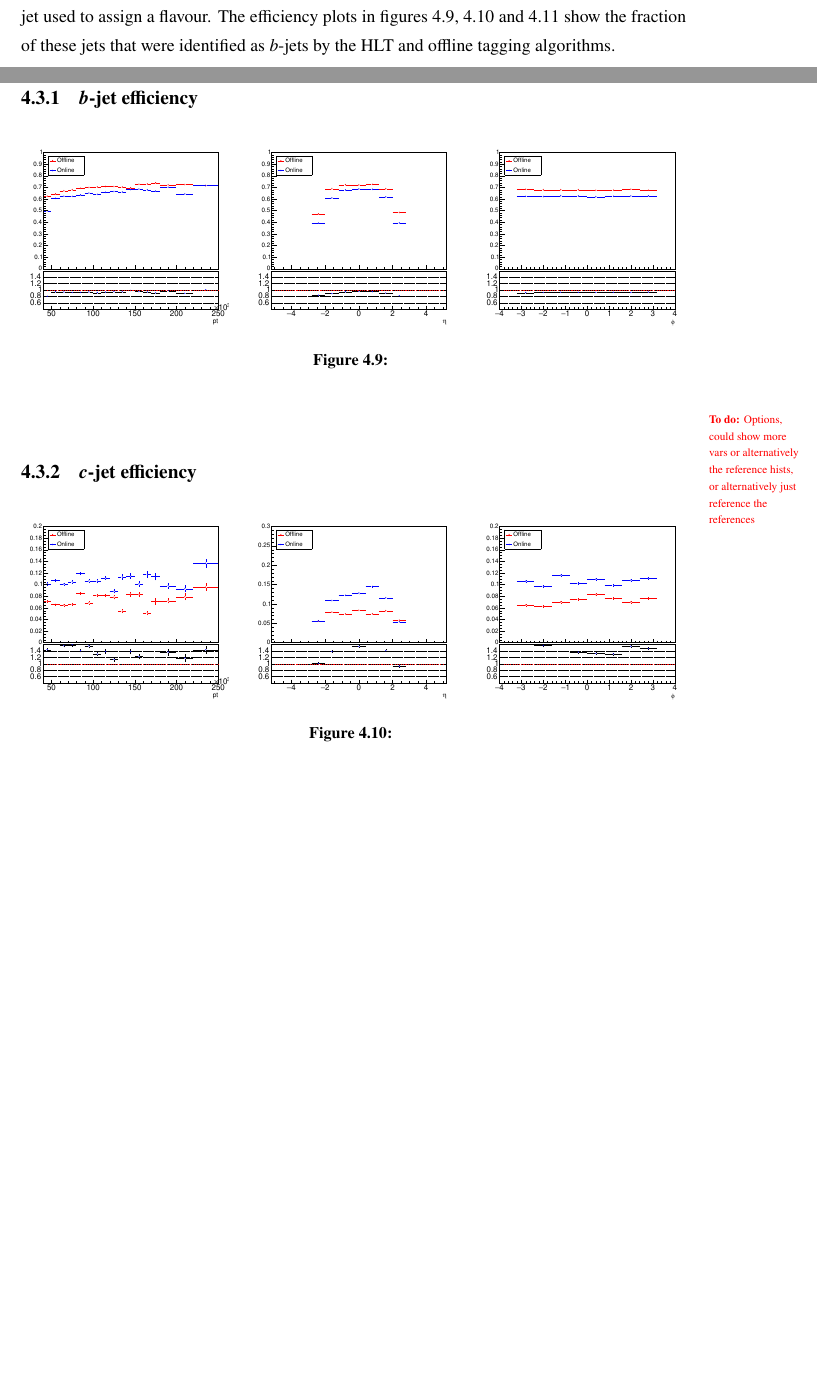
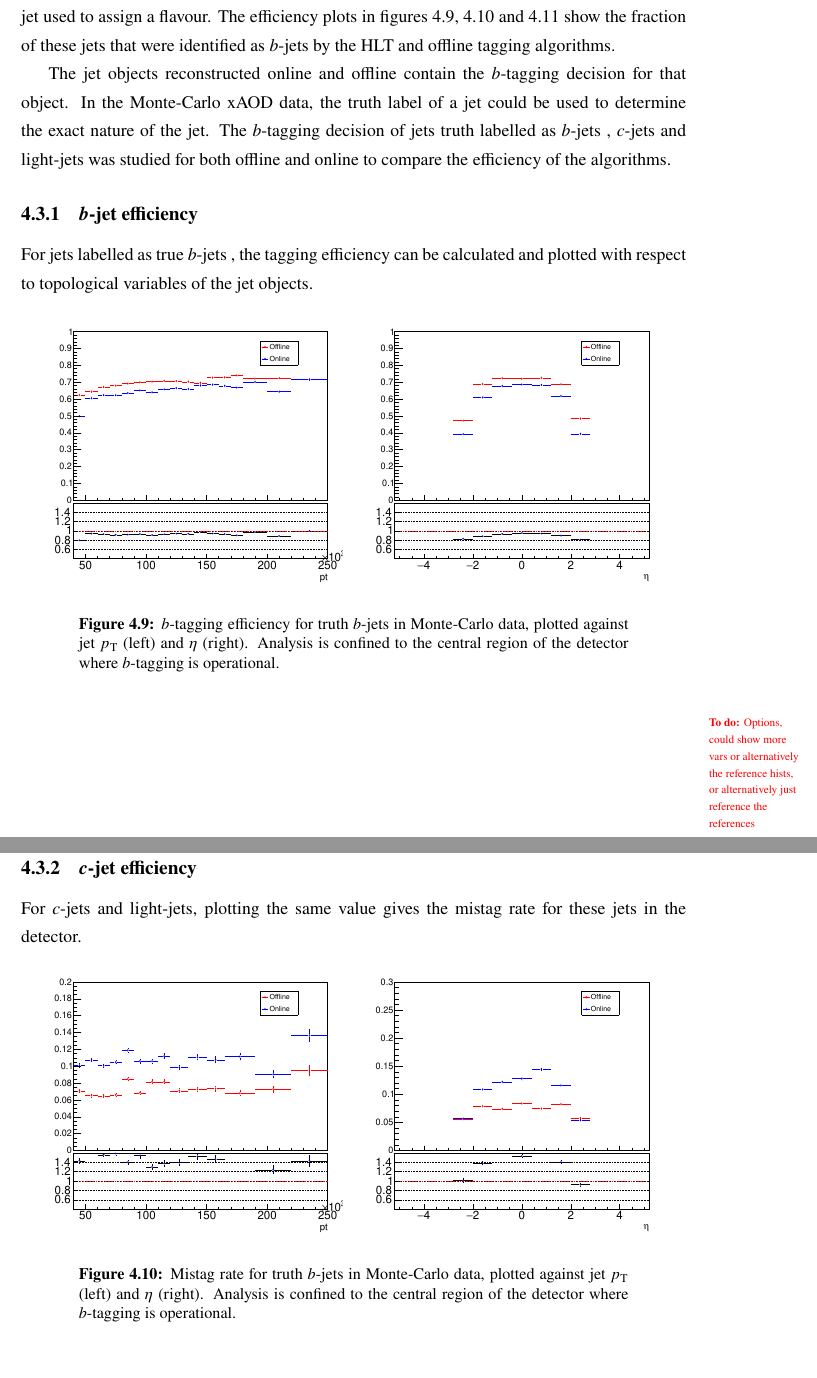
Before and after one commit to lemming52/MSc, a LaTeX thesis (Thesis/thesis.tex, which reads Thesis/ObP/objectPerformance.tex, Thesis/thesis.sty): two parts of pages 34 and 35 of 39, joined at a grey line, cut so that both start at the same text, the shorter picture padded with empty space. Compiled offline with pdfLaTeX.

Commit message:
PROGRESS

```diff
--- a/Thesis/ObP/objectPerformance.tex
+++ b/Thesis/ObP/objectPerformance.tex
@@ -169,24 +169,23 @@ To compare the online and offline jets, the ratio of the difference in value for
 
 	Here the tagging efficiency of the HLT and offline taggers is studied for different jet flavours in the MC sample. An offline/HLT jet pair was formed using $\Delta R$ matching and truth label of the jet used to assign a flavour. The efficiency plots in figures \ref{fig:MC:bjetefficiency}, \ref{fig:MC:cjetefficiency} and \ref{fig:MC:lightjetefficiency} show the fraction of these jets that were identified as \bjets by the HLT and offline tagging algorithms.
 
-	\newpage
+	The jet objects reconstructed online and offline contain the \btagging decision for that object. In the Monte-Carlo xAOD data, the truth label of a jet could be used to determine the exact nature of the jet. The \btagging decision of jets truth labelled as \bjets, \cjets and light-jets was studied for both offline and online to compare the efficiency of the algorithms.
+
 	\subsection{\textit{b}-jet efficiency}
+
+	For jets labelled as true \bjets, the tagging efficiency can be calculated and plotted with respect to topological variables of the jet objects.
 
 		\begin{figure}[h]
 			\centering
-			\begin{minipage}[h]{0.31\linewidth}
+			\begin{minipage}[h]{0.45\linewidth}
 				\includegraphics[width=1\linewidth]{ptBJET}
 
 			\end{minipage}
 			\quad
-			\begin{minipage}[h]{0.31\linewidth}
+			\begin{minipage}[h]{0.45\linewidth}
 				\includegraphics[width=1\linewidth]{etaBJET}
 			\end{minipage}
-			\quad
-			\begin{minipage}[h]{0.31\linewidth}
-				\includegraphics[width=1\linewidth]{phiBJET}
-			\end{minipage}
-			\caption{ }
+			\caption{\btagging efficiency for truth \bjets in Monte-Carlo data, plotted against jet \pt (left) and $\eta$ (right). Analysis is confined to the central region of the detector where \btagging is operational.}
 			\label{fig:MC:bjetefficiency}
 		\end{figure}
 
@@ -194,25 +193,22 @@ To compare the online and offline jets, the ratio of the difference in value for
 
 	\subsection{\textit{c}-jet efficiency}
 
+	For \cjets and light-jets, plotting the same value gives the mistag rate for these jets in the detector.
+
 		\begin{figure}[h]
 			\centering
-			\begin{minipage}[h]{0.31\linewidth}
+			\begin{minipage}[h]{0.45\linewidth}
 				\includegraphics[width=1\linewidth]{ptCJET}
 
 			\end{minipage}
 			\quad
-			\begin{minipage}[h]{0.31\linewidth}
+			\begin{minipage}[h]{0.45\linewidth}
 				\includegraphics[width=1\linewidth]{etaCJET}
 			\end{minipage}
-			\quad
-			\begin{minipage}[h]{0.31\linewidth}
-				\includegraphics[width=1\linewidth]{phiCJET}
-			\end{minipage}
-			\caption{ }
+			\caption{Mistag rate for truth \bjets in Monte-Carlo data, plotted against jet \pt (left) and $\eta$ (right). Analysis is confined to the central region of the detector where \btagging is operational.}
 			\label{fig:MC:cjetefficiency}
 		\end{figure}
 
-	\newpage
 	\subsection{Light-jet efficiency}
 
 		\begin{figure}[h]
--- a/Thesis/thesis.sty
+++ b/Thesis/thesis.sty
@@ -354,6 +354,7 @@
 \newcommand{\bjet}{\textit{b}-jet }
 \newcommand{\bjets}{\textit{b}-jets }
 \newcommand{\btag}{\textit{b}-tagging }
+\newcommand{\btagging}{\textit{b}-tagging }
 \newcommand{\btagged}{\textit{b}-tagged }
 \newcommand{\bquark}{\textit{b}-quark }
 \newcommand{\bquarks}{\textit{b}-quarks }
```
Also changed, not shown: Thesis/ObP/FIGS/eRatio_Leading_BJet.pdf, Thesis/ObP/FIGS/eRatio_Leading_BJet_Slice.pdf, Thesis/ObP/FIGS/eRatio_Leading_Non_BJet.pdf, Thesis/ObP/FIGS/eRatio_Leading_Non_BJet_Slice.pdf, Thesis/ObP/FIGS/etaBJET.pdf, Thesis/ObP/FIGS/etaCJET.pdf, Thesis/ObP/FIGS/etaLIGHTJET.pdf, Thesis/ObP/FIGS/etaRatio_Leading_BJet.pdf, Thesis/ObP/FIGS/etaRatio_Leading_BJet_Slice.pdf, Thesis/ObP/FIGS/etaRatio_Leading_Non_BJet.pdf, Thesis/ObP/FIGS/etaRatio_Leading_Non_BJet_Slice.pdf, Thesis/ObP/FIGS/mRatio_Leading_BJet.pdf, Thesis/ObP/FIGS/mRatio_Leading_BJet_Slice.pdf, Thesis/ObP/FIGS/mRatio_Leading_Non_BJet.pdf, 18 more files, 4 other files.
